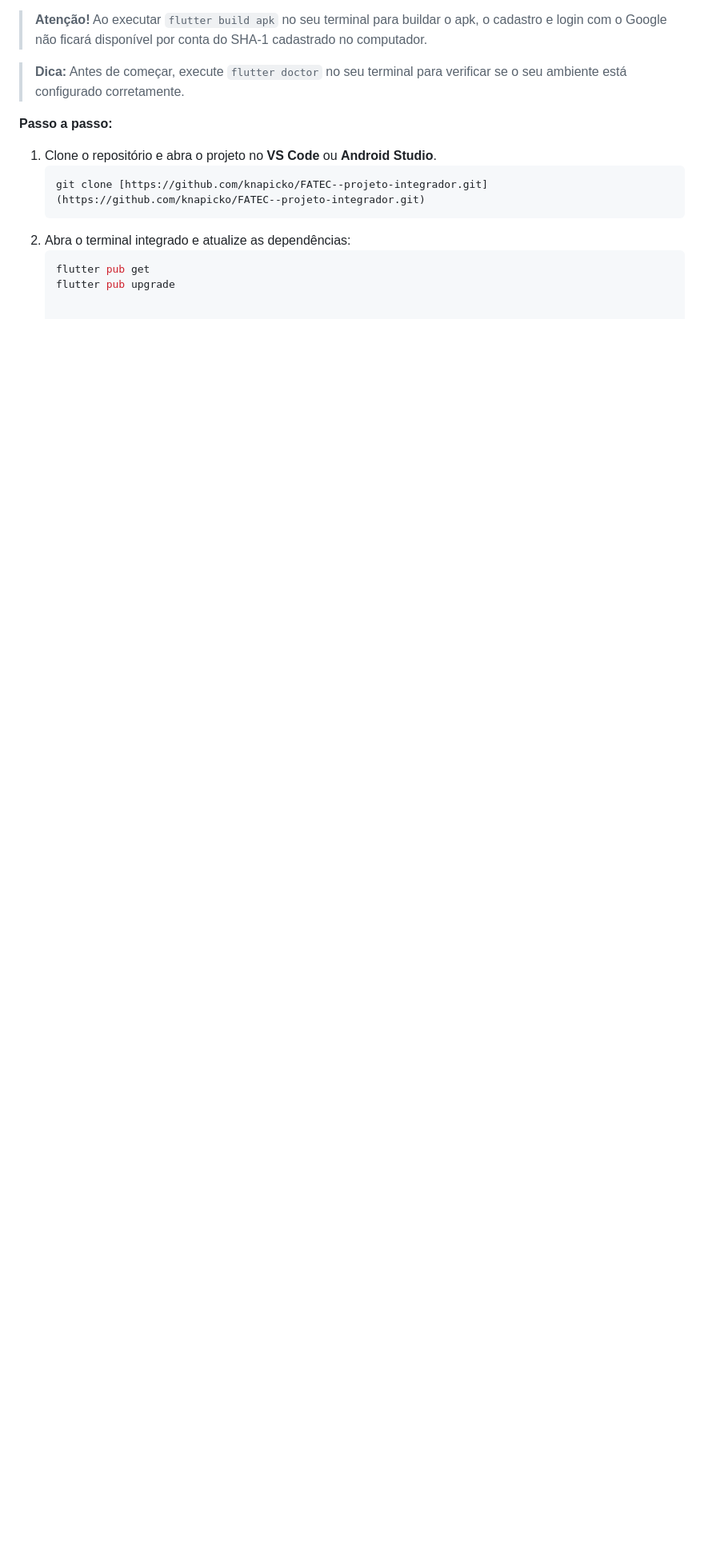
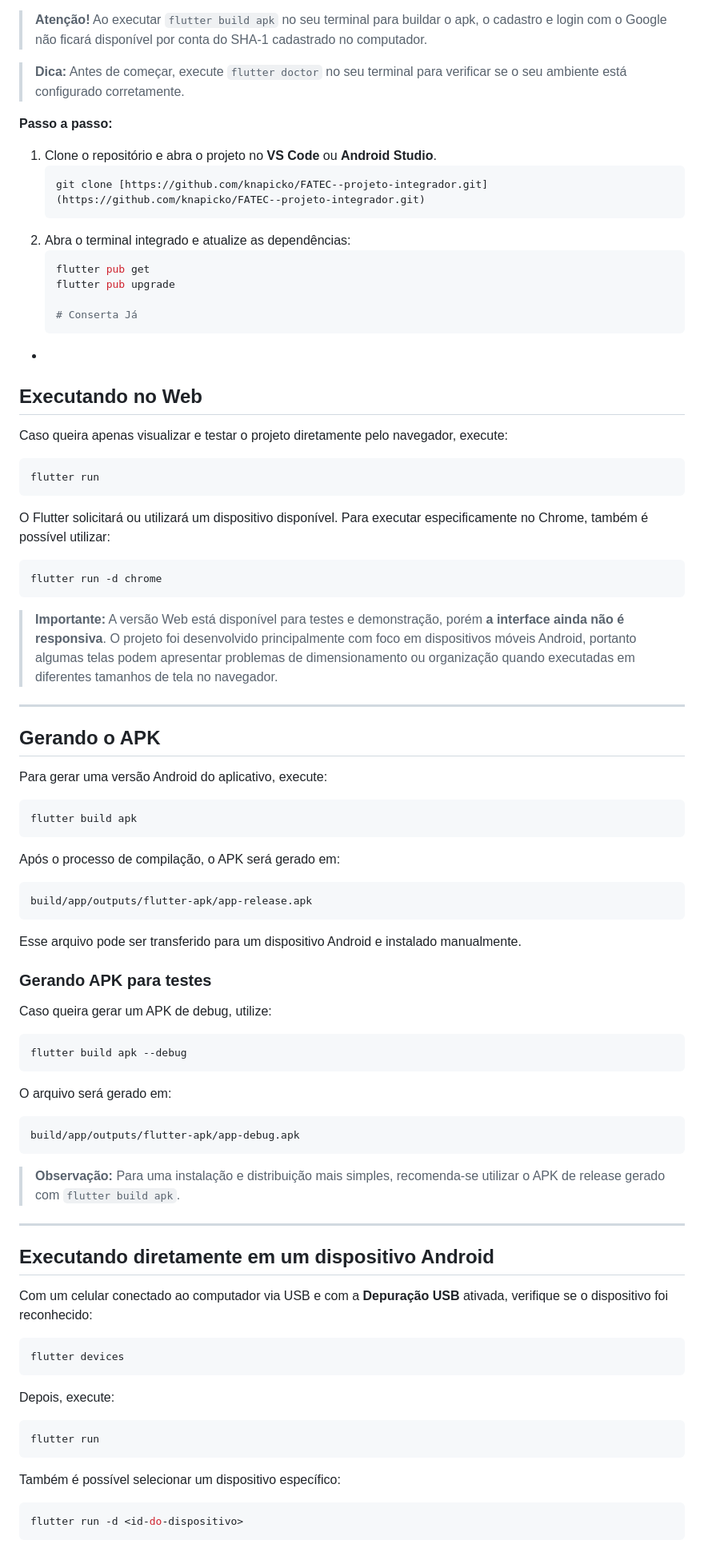
Before and after one commit to knapicko/FATEC--projeto-integrador, a Markdown page: README.md, the part around one of its changes. Shown at 80% size. Drawn GitHub-style; blank space fills up the shorter version.

````diff
--- a/README.md
+++ b/README.md
@@ -90,3 +90,79 @@ Para executar e modificar o projeto, certifique-se de ter os seguintes requisito
    ```bash
    flutter pub get
    flutter pub upgrade
+
+   # Conserta Já
+-
+
+## Executando no Web
+
+Caso queira apenas visualizar e testar o projeto diretamente pelo navegador, execute:
+
+```bash
+flutter run
+```
+
+O Flutter solicitará ou utilizará um dispositivo disponível. Para executar especificamente no Chrome, também é possível utilizar:
+
+```bash
+flutter run -d chrome
+```
+
+> **Importante:** A versão Web está disponível para testes e demonstração, porém **a interface ainda não é responsiva**. O projeto foi desenvolvido principalmente com foco em dispositivos móveis Android, portanto algumas telas podem apresentar problemas de dimensionamento ou organização quando executadas em diferentes tamanhos de tela no navegador.
+
+---
+
+## Gerando o APK
+
+Para gerar uma versão Android do aplicativo, execute:
+
+```bash
+flutter build apk
+```
+
+Após o processo de compilação, o APK será gerado em:
+
+```text
+build/app/outputs/flutter-apk/app-release.apk
+```
+
+Esse arquivo pode ser transferido para um dispositivo Android e instalado manualmente.
+
+### Gerando APK para testes
+
+Caso queira gerar um APK de debug, utilize:
+
+```bash
+flutter build apk --debug
+```
+
+O arquivo será gerado em:
+
+```text
+build/app/outputs/flutter-apk/app-debug.apk
+```
+
+> **Observação:** Para uma instalação e distribuição mais simples, recomenda-se utilizar o APK de release gerado com `flutter build apk`.
+
+---
+
+## Executando diretamente em um dispositivo Android
+
+Com um celular conectado ao computador via USB e com a **Depuração USB** ativada, verifique se o dispositivo foi reconhecido:
+
+```bash
+flutter devices
+```
+
+Depois, execute:
+
+```bash
+flutter run
+```
+
+Também é possível selecionar um dispositivo específico:
+
+```bash
+flutter run -d <id-do-dispositivo>
+```
+
````
Also changed, not shown: other parts of README.md (+41 -0 lines).
